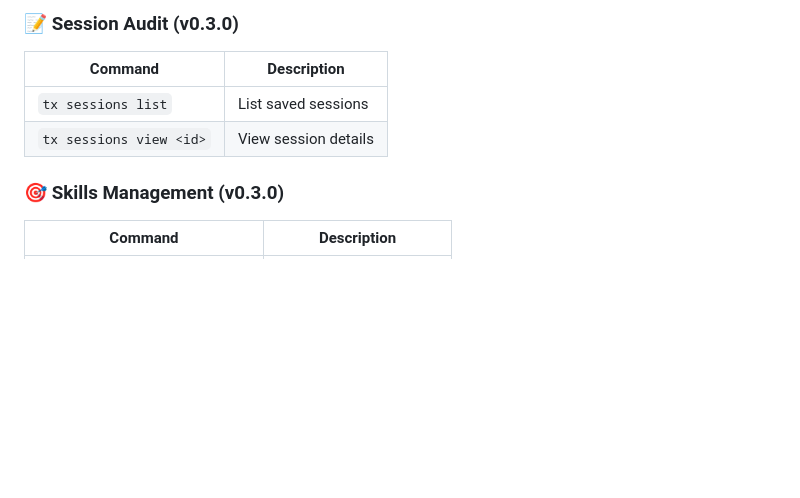
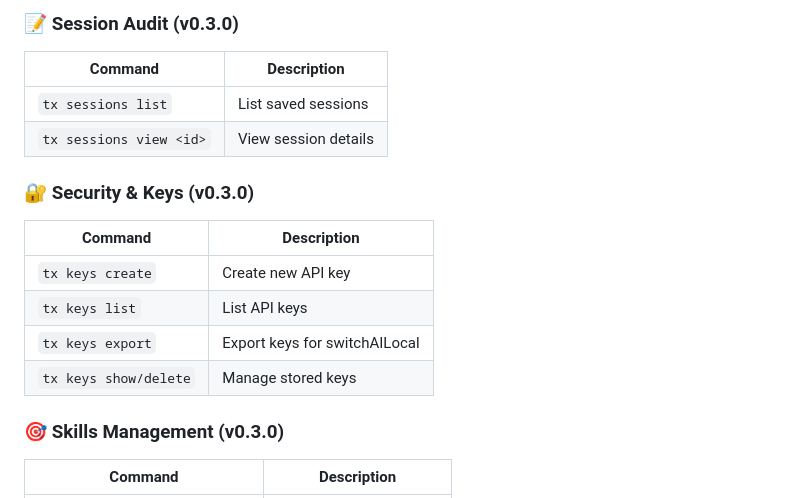
Before and after one commit to traylinx/traylinx-cli, a Markdown page: README.md, the part around the change. Rendered like a GitHub page; blank space fills up the shorter version.

Commit message:
docs: add Security & Keys section to README

```diff
--- a/README.md
+++ b/README.md
@@ -132,6 +132,15 @@ tx call <peer_id> ping
 | `tx sessions list`      | List saved sessions  |
 | `tx sessions view <id>` | View session details |
 
+### 🔐 Security & Keys (v0.3.0)
+
+| Command               | Description                   |
+| --------------------- | ----------------------------- |
+| `tx keys create`      | Create new API key            |
+| `tx keys list`        | List API keys                 |
+| `tx keys export`      | Export keys for switchAILocal |
+| `tx keys show/delete` | Manage stored keys            |
+
 ### 🎯 Skills Management (v0.3.0)
 
 | Command                      | Description              |
```
